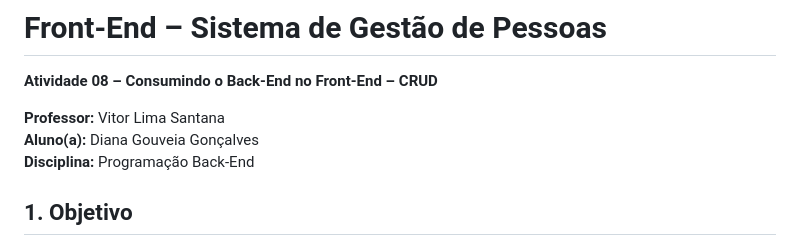
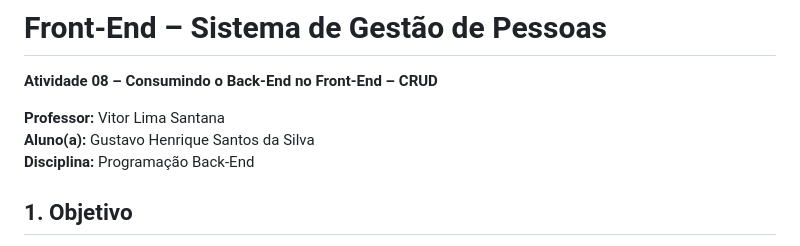
Before and after one commit to gustavohsilva16-png/Fronted_projeto_Fullstack, a Markdown page: README.md, the part around the change. GitHub-like rendering.

Commit message:
atualizado

```diff
--- a/README.md
+++ b/README.md
@@ -5,7 +5,7 @@
 **Atividade 08 – Consumindo o Back-End no Front-End – CRUD**
 
 **Professor:** Vitor Lima Santana
-**Aluno(a):** Diana Gouveia Gonçalves
+**Aluno(a):** Gustavo Henrique Santos da Silva
 **Disciplina:** Programação Back-End
 
 ## 1. Objetivo
```
